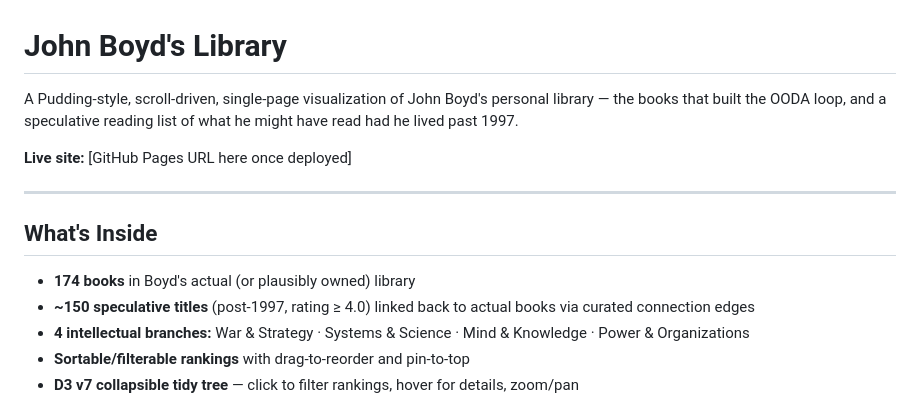
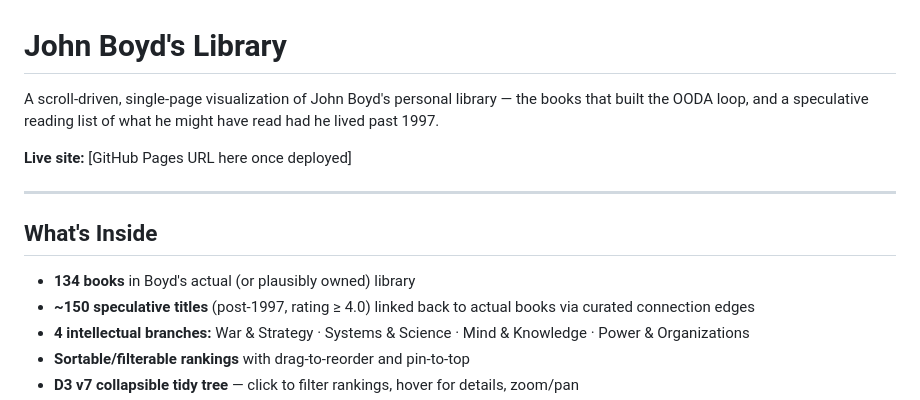
Before and after one commit to christophernelson51-cloud/boyd-library, a Markdown page: README.md, the part around the change. Rendered like a GitHub page.

Commit message:
Fix README: remove Pudding-style reference, correct book count to 134

```diff
--- a/README.md
+++ b/README.md
@@ -1,6 +1,6 @@
 # John Boyd's Library
 
-A Pudding-style, scroll-driven, single-page visualization of John Boyd's personal library —
+A scroll-driven, single-page visualization of John Boyd's personal library —
 the books that built the OODA loop, and a speculative reading list of what he might have
 read had he lived past 1997.
 
@@ -10,7 +10,7 @@ read had he lived past 1997.
 
 ## What's Inside
 
-- **174 books** in Boyd's actual (or plausibly owned) library
+- **134 books** in Boyd's actual (or plausibly owned) library
 - **~150 speculative titles** (post-1997, rating ≥ 4.0) linked back to actual books via curated connection edges
 - **4 intellectual branches:** War & Strategy · Systems & Science · Mind & Knowledge · Power & Organizations
 - **Sortable/filterable rankings** with drag-to-reorder and pin-to-top
```
